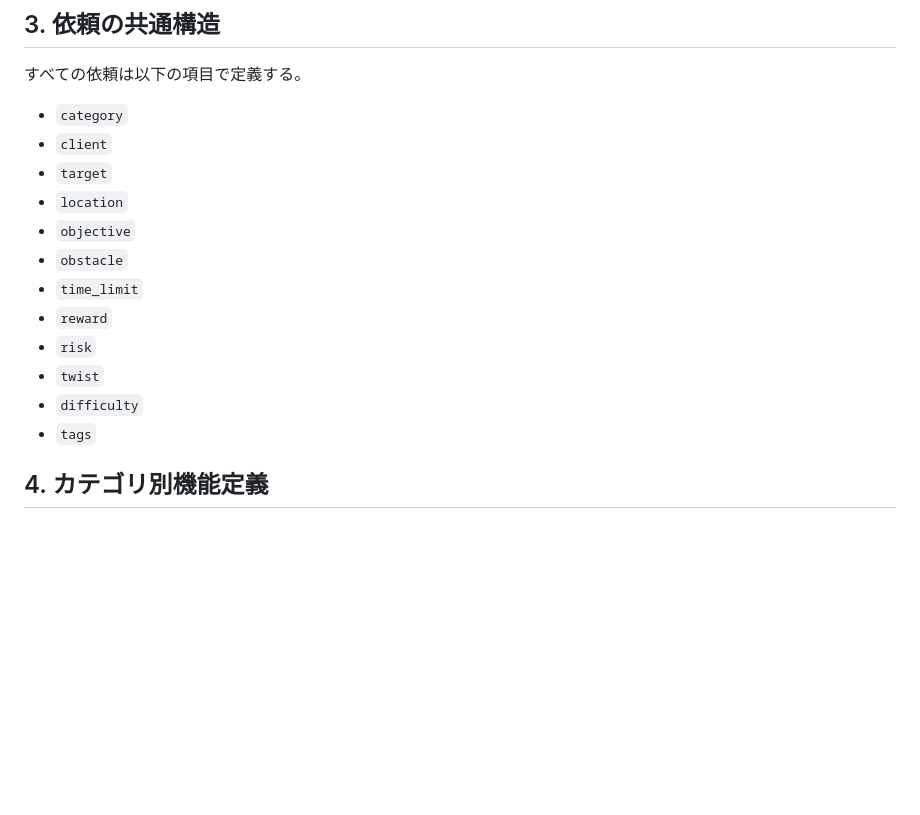
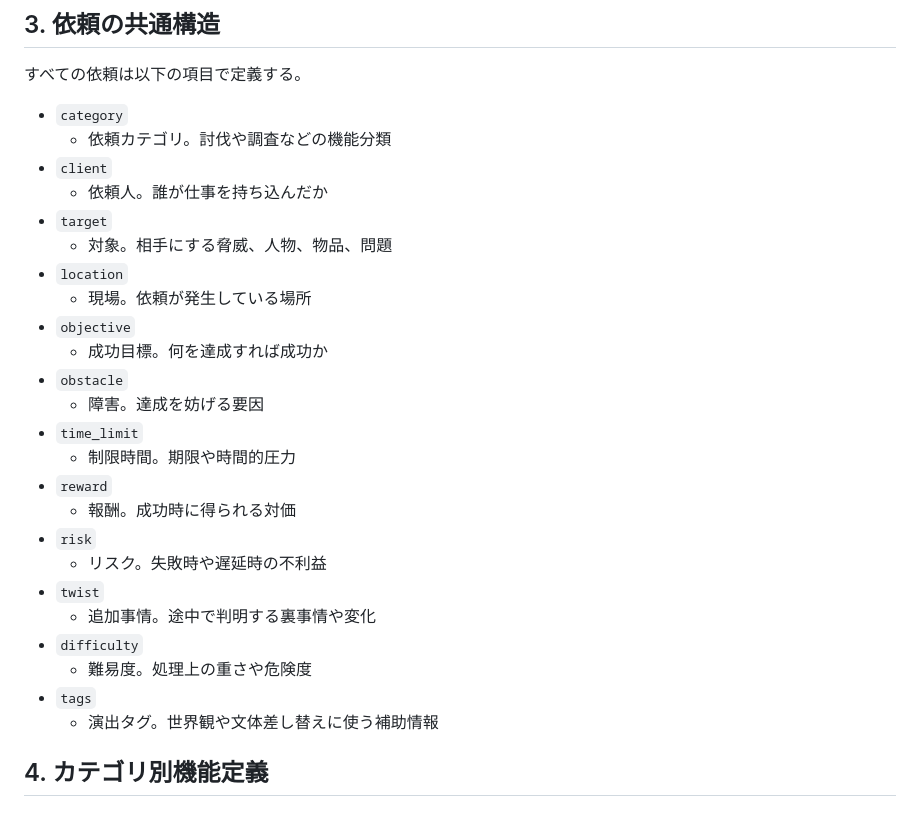
Before and after one commit to ishidafuu/isdf_guild, a Markdown page: Docs/framework/03_request_category_tables.md, the part around the change. Rendered like a GitHub page; blank space fills up the shorter version.

```diff
--- a/Docs/framework/03_request_category_tables.md
+++ b/Docs/framework/03_request_category_tables.md
@@ -29,17 +29,29 @@
 すべての依頼は以下の項目で定義する。
 
 - `category`
+  - 依頼カテゴリ。討伐や調査などの機能分類
 - `client`
+  - 依頼人。誰が仕事を持ち込んだか
 - `target`
+  - 対象。相手にする脅威、人物、物品、問題
 - `location`
+  - 現場。依頼が発生している場所
 - `objective`
+  - 成功目標。何を達成すれば成功か
 - `obstacle`
+  - 障害。達成を妨げる要因
 - `time_limit`
+  - 制限時間。期限や時間的圧力
 - `reward`
+  - 報酬。成功時に得られる対価
 - `risk`
+  - リスク。失敗時や遅延時の不利益
 - `twist`
+  - 追加事情。途中で判明する裏事情や変化
 - `difficulty`
+  - 難易度。処理上の重さや危険度
 - `tags`
+  - 演出タグ。世界観や文体差し替えに使う補助情報
 
 ## 4. カテゴリ別機能定義
 
```
Also changed, not shown: AGENTS.md (added, +8 -0 lines), Docs/framework/01_framework_spec.md (+18 -0 lines).
